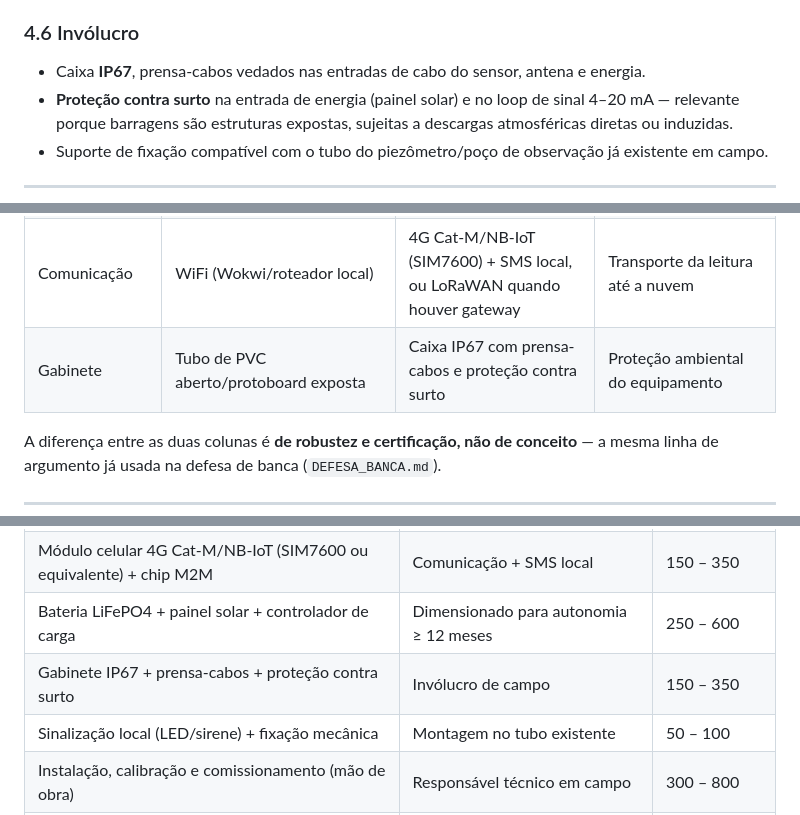
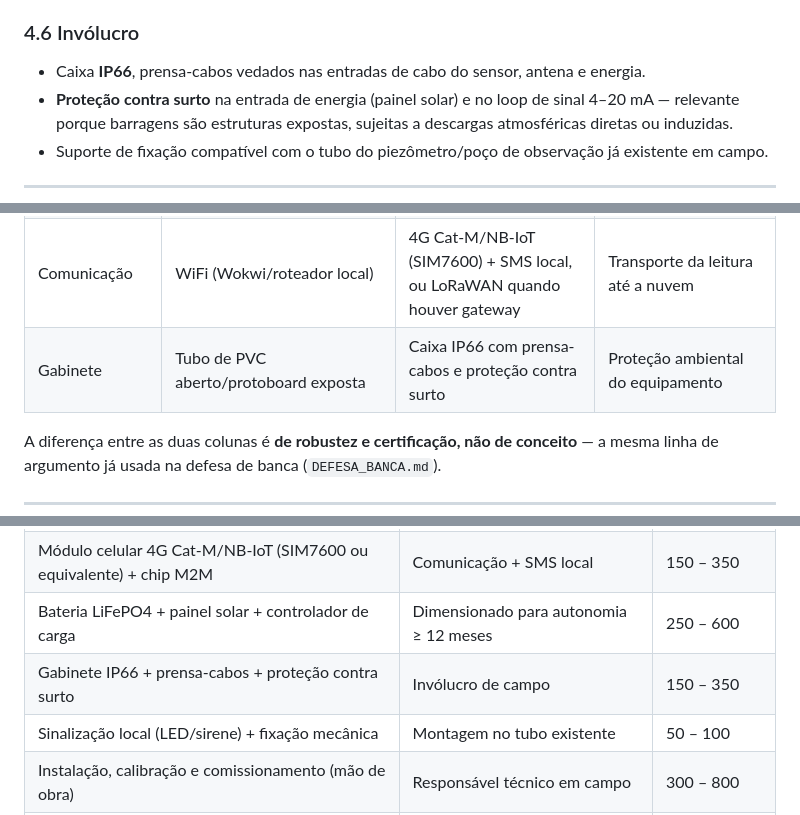
Before and after one commit to Willianlsz1/piezometro-teste, a Markdown page: docs/projeto/PROJETO_INDUSTRIAL.md, 3 parts joined by grey strips. Drawn GitHub-style.

```diff
--- a/docs/projeto/PROJETO_INDUSTRIAL.md
+++ b/docs/projeto/PROJETO_INDUSTRIAL.md
@@ -236,7 +236,7 @@ Dimensionamento básico do condicionamento de sinal:
 
 ### 4.6 Invólucro
 
-- Caixa **IP67**, prensa-cabos vedados nas entradas de cabo do sensor, antena e energia.
+- Caixa **IP66**, prensa-cabos vedados nas entradas de cabo do sensor, antena e energia.
 - **Proteção contra surto** na entrada de energia (painel solar) e no loop de sinal 4–20 mA —
   relevante porque barragens são estruturas expostas, sujeitas a descargas atmosféricas diretas ou
   induzidas.
@@ -255,7 +255,7 @@ Dimensionamento básico do condicionamento de sinal:
 | Placa de montagem | Protoboard 830 pontos + jumpers | PCB dedicada, soldada, com conectores de painel | Interconexão elétrica confiável em campo |
 | Energia | Cabo USB (fonte de bancada) | Bateria LiFePO4 + painel solar + controlador de carga | Alimentação autônoma |
 | Comunicação | WiFi (Wokwi/roteador local) | 4G Cat-M/NB-IoT (SIM7600) + SMS local, ou LoRaWAN quando houver gateway | Transporte da leitura até a nuvem |
-| Gabinete | Tubo de PVC aberto/protoboard exposta | Caixa IP67 com prensa-cabos e proteção contra surto | Proteção ambiental do equipamento |
+| Gabinete | Tubo de PVC aberto/protoboard exposta | Caixa IP66 com prensa-cabos e proteção contra surto | Proteção ambiental do equipamento |
 
 A diferença entre as duas colunas é **de robustez e certificação, não de conceito** — a mesma linha
 de argumento já usada na defesa de banca (`DEFESA_BANCA.md`).
@@ -271,7 +271,7 @@ de argumento já usada na defesa de banca (`DEFESA_BANCA.md`).
 | ESP32 industrial (WROOM-32, −40..+85 °C) + PCB dedicada | Placa fabricada (não protoboard) | 80 – 200 |
 | Módulo celular 4G Cat-M/NB-IoT (SIM7600 ou equivalente) + chip M2M | Comunicação + SMS local | 150 – 350 |
 | Bateria LiFePO4 + painel solar + controlador de carga | Dimensionado para autonomia ≥ 12 meses | 250 – 600 |
-| Gabinete IP67 + prensa-cabos + proteção contra surto | Invólucro de campo | 150 – 350 |
+| Gabinete IP66 + prensa-cabos + proteção contra surto | Invólucro de campo | 150 – 350 |
 | Sinalização local (LED/sirene) + fixação mecânica | Montagem no tubo existente | 50 – 100 |
 | Instalação, calibração e comissionamento (mão de obra) | Responsável técnico em campo | 300 – 800 |
 | **Total estimado por ponto** | | **≈ R$ 1.250 – 4.500** |
```
Also changed, not shown: other parts of docs/projeto/PROJETO_INDUSTRIAL.md (+18 -18 lines).
